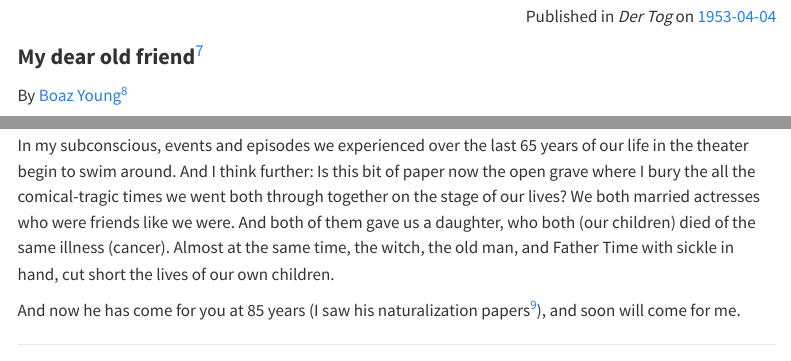
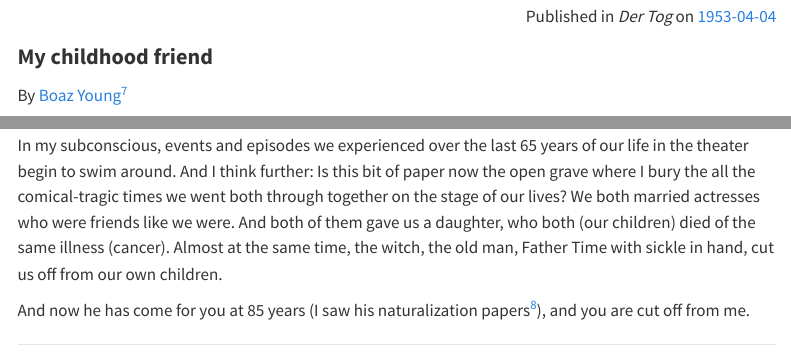
Before and after one commit to sjspielman/sam-kasten, a Quarto document (articles/obituaries.qmd): the page in a window 1100 px wide, from 3040 px down, and a second part further down, joined at a grey line. Rendered offline with R 4.5, knitr and Pandoc in place of Quarto, with nearby package versions; menus at the side of the page are left out.

Commit message:
rephrasing

```diff
--- a/articles/obituaries.qmd
+++ b/articles/obituaries.qmd
@@ -182,7 +182,7 @@ Published in _Der Tog_ on [1953-04-04](https://www.nli.org.il/en/newspapers/dert
 
 ::: {style="font-size: 130%;"}
 
-**My dear old friend**^[He specifically uses a phrase meaning, "friend since youth."]
+**My childhood friend**
 
 :::
 
@@ -196,9 +196,9 @@ I run to meet him. He hands me a letter. Holding the letter in my hand, I feel t
 
 I stay standing... and look at the picture and think: Is this shred of paper all I have left to remember him by, when such a thing should fill hundreds of sheets of paper... Memories of a 65-year-long friendship from my life in the theater. A life of hunger, wandering, licentiousness but also honor, fortune, and fame.
 
-In my subconscious, events and episodes we experienced over the last 65 years of our life in the theater begin to swim around. And I think further: Is this bit of paper now the open grave where I bury the all the comical-tragic times we went both through together on the stage of our lives? We both married actresses who were friends like we were. And both of them gave us a daughter, who both (our children) died of the same illness (cancer). Almost at the same time, the witch, the old man, and Father Time with sickle in hand, cut short the lives of our own children.
+In my subconscious, events and episodes we experienced over the last 65 years of our life in the theater begin to swim around. And I think further: Is this bit of paper now the open grave where I bury the all the comical-tragic times we went both through together on the stage of our lives? We both married actresses who were friends like we were. And both of them gave us a daughter, who both (our children) died of the same illness (cancer). Almost at the same time, the witch, the old man, Father Time with sickle in hand, cut us off from our own children.
 
-And now he has come for you at 85 years (I saw his naturalization papers^[Boaz here is implying that he alone _truly_ knows how old Sam is. The mystery lives on!]), and soon will come for me.
+And now he has come for you at 85 years (I saw his naturalization papers^[Boaz here is implying that he alone _truly_ knows how old Sam is. The mystery lives on!]), and you are cut off from me.
 
 ***
 
```
Also changed, not shown: articles/obituaries.qmd (2 more changed lines).
